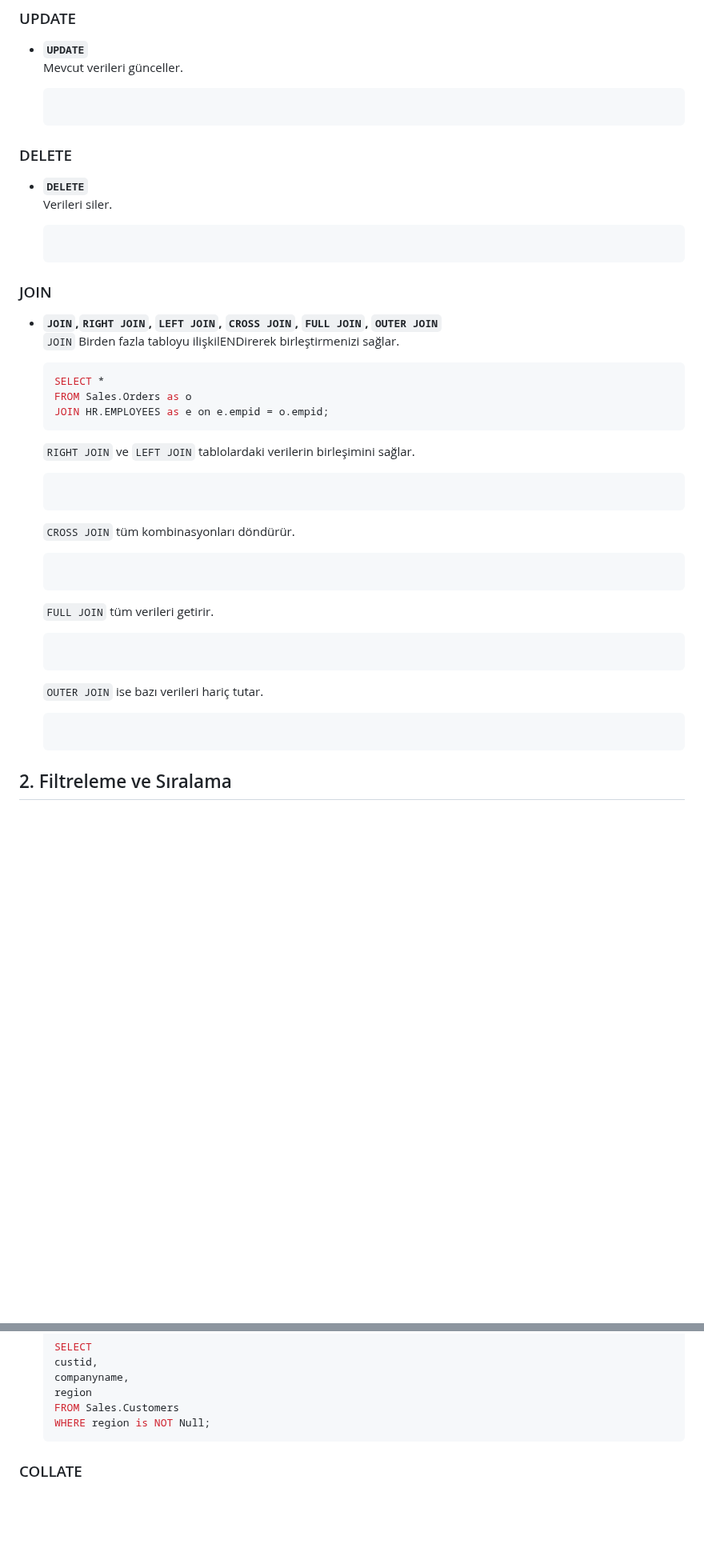
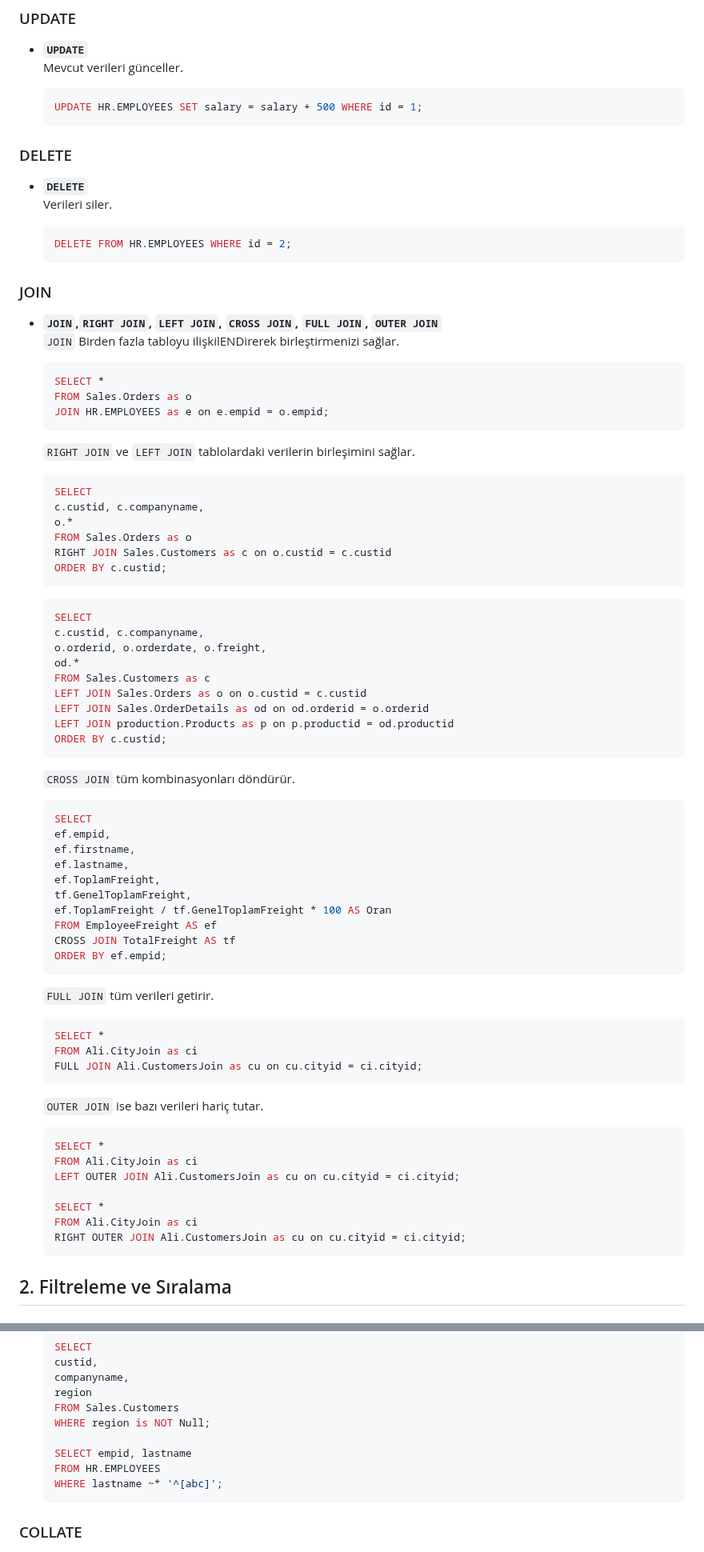
Before and after one commit to erdincdegirmenci/postgresql-tutorial, a Markdown page: README.md, 2 parts joined by grey strips. Shown at 80% size. GitHub-like rendering; blank space fills up the shorter version.

````diff
--- a/README.md
+++ b/README.md
@@ -91,6 +91,7 @@ Aşağıda yer alan sorgu dosyasındaki veri setini postgresql üzerinde sıras
   Mevcut verileri günceller.
 
 	 ```sql
+  	UPDATE HR.EMPLOYEES SET salary = salary + 500 WHERE id = 1;
 	```
 
 ### DELETE
@@ -98,6 +99,7 @@ Aşağıda yer alan sorgu dosyasındaki veri setini postgresql üzerinde sıras
   Verileri siler.
 
 	```sql
+ 	DELETE FROM HR.EMPLOYEES WHERE id = 2;
 	```
 
 ### JOIN
@@ -112,19 +114,59 @@ Aşağıda yer alan sorgu dosyasındaki veri setini postgresql üzerinde sıras
   `RIGHT JOIN` ve `LEFT JOIN` tablolardaki verilerin birleşimini sağlar.
 
     ```sql
-  ```
+    SELECT
+    c.custid, c.companyname,
+    o.*
+    FROM Sales.Orders as o
+    RIGHT JOIN Sales.Customers as c on o.custid = c.custid
+    ORDER BY c.custid;
+    ```
+    ```sql
+    SELECT
+    c.custid, c.companyname,
+    o.orderid, o.orderdate, o.freight,
+    od.*
+    FROM Sales.Customers as c
+    LEFT JOIN Sales.Orders as o on o.custid = c.custid
+    LEFT JOIN Sales.OrderDetails as od on od.orderid = o.orderid
+    LEFT JOIN production.Products as p on p.productid = od.productid
+    ORDER BY c.custid;
+    ```
+
+
   `CROSS JOIN` tüm kombinasyonları döndürür.
 
     ```sql
-  ```
+    SELECT
+    ef.empid,
+    ef.firstname,
+    ef.lastname,
+    ef.ToplamFreight,
+    tf.GenelToplamFreight,
+    ef.ToplamFreight / tf.GenelToplamFreight * 100 AS Oran
+    FROM EmployeeFreight AS ef
+    CROSS JOIN TotalFreight AS tf
+    ORDER BY ef.empid;
+    ```
   `FULL JOIN` tüm verileri getirir.
 
     ```sql
-  ```
+    SELECT *
+    FROM Ali.CityJoin as ci
+    FULL JOIN Ali.CustomersJoin as cu on cu.cityid = ci.cityid;
+    ```
+
   `OUTER JOIN` ise bazı verileri hariç tutar.
 
     ```sql
-  ```
+    SELECT *
+    FROM Ali.CityJoin as ci
+    LEFT OUTER JOIN Ali.CustomersJoin as cu on cu.cityid = ci.cityid;
+
+    SELECT *
+    FROM Ali.CityJoin as ci
+    RIGHT OUTER JOIN Ali.CustomersJoin as cu on cu.cityid = ci.cityid;
+    ```
 
 
 ## 2. Filtreleme ve Sıralama
@@ -1350,6 +1463,10 @@ Aşağıda yer alan sorgu dosyasındaki veri setini postgresql üzerinde sıras
 	region
 	FROM Sales.Customers
 	WHERE region is NOT Null;
+
+	SELECT empid, lastname
+	FROM HR.EMPLOYEES
+	WHERE lastname ~* '^[abc]';
 	```
 
 ### COLLATE
````
Also changed, not shown: other parts of README.md (+80 -9 lines).
